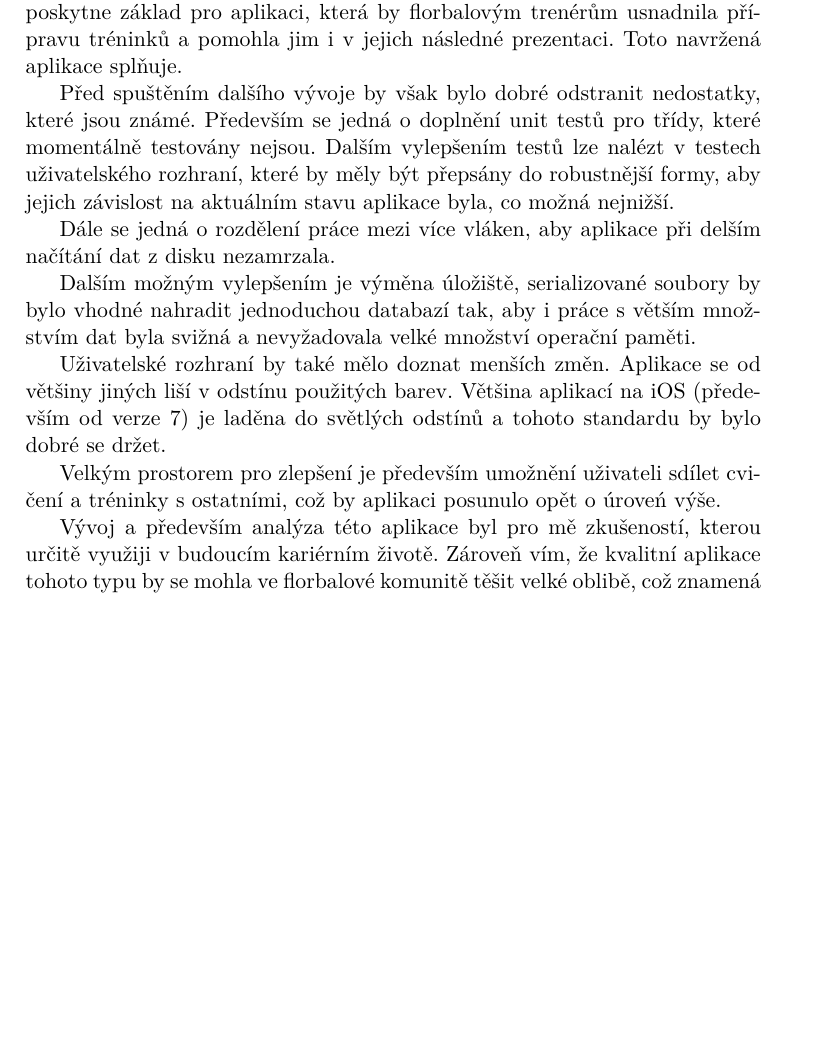
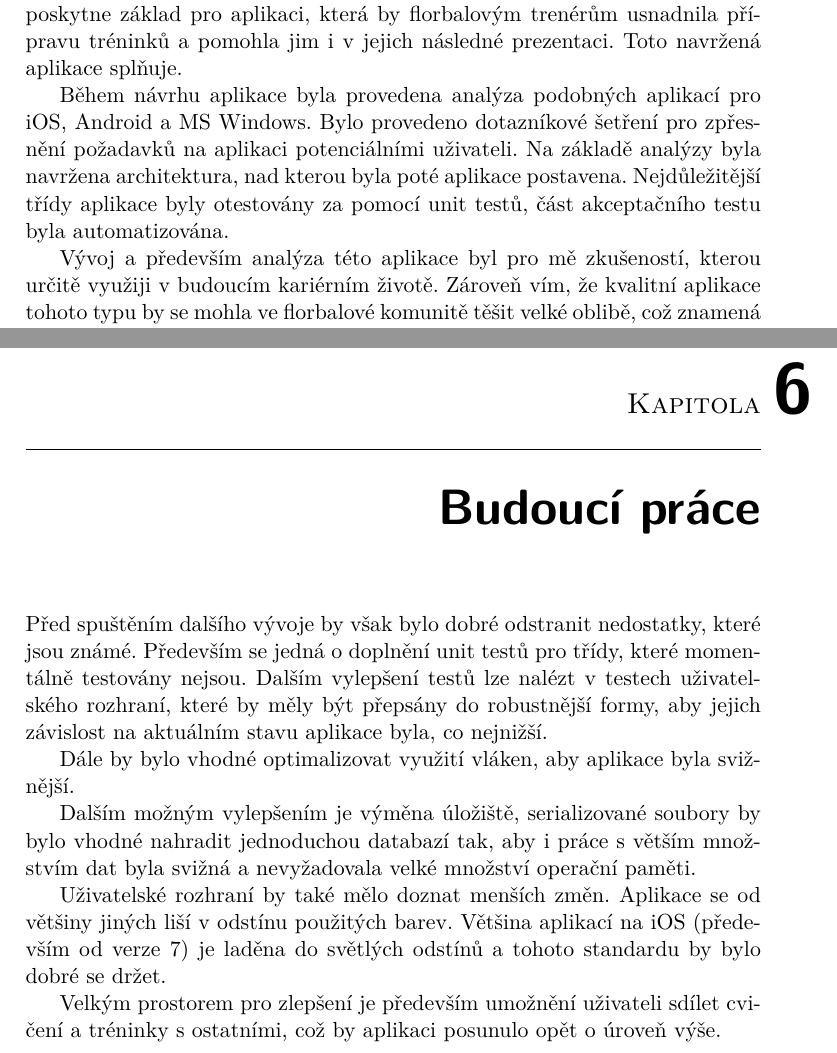
Before and after one commit to olejnjak/floorball-coach, a LaTeX thesis (text/BP_Olejník_Jakub_2014.tex): part of page 45 of 51 before the commit and two parts of pages 45 and 47 of 53 after it, the two joined at a grey line, cut so that both start at the same text, the shorter picture padded with empty space. Compiled offline with pdfLaTeX.

Commit message:
Opravy textu podle feedbacku.

```diff
--- a/text/BP_Olejník_Jakub_2014.tex
+++ b/text/BP_Olejník_Jakub_2014.tex
@@ -484,18 +484,22 @@ carMock.when(isStarted).thenReturn(true);
 \begin{conclusion}
 	Cílem této práce bylo vytvoření prototypu aplikace \uv{Florbalový trenér}, který poskytne základ pro aplikaci, která by florbalovým trenérům usnadnila přípravu tréninků a pomohla jim i v~jejich následné prezentaci. Toto navržená aplikace splňuje.
 
-	Před spuštěním dalšího vývoje by však bylo dobré odstranit nedostatky, které jsou známé. Především se jedná o doplnění unit testů pro třídy, které momentálně testovány nejsou. Dalším vylepšením testů lze nalézt v testech uživatelského rozhraní, které by měly být přepsány do robustnější formy, aby jejich závislost na aktuálním stavu aplikace byla, co možná nejnižší.
+	Během návrhu aplikace byla provedena analýza podobných aplikací pro iOS, Android a MS Windows. Bylo provedeno dotazníkové šetření pro zpřesnění požadavků na aplikaci potenciálními uživateli. Na základě analýzy byla navržena architektura, nad kterou byla poté aplikace postavena. Nejdůležitější třídy aplikace byly otestovány za pomocí unit testů, část akceptačního testu byla automatizována.
 
-	Dále se jedná o~rozdělení práce mezi více vláken, aby aplikace při delším načítání dat z~disku nezamrzala.
+	Vývoj a především analýza této aplikace byl pro mě zkušeností, kterou určitě využiji v~budoucím kariérním životě. Zároveň vím, že kvalitní aplikace tohoto typu by se mohla ve florbalové komunitě těšit velké oblibě, což znamená velkou motivaci pro budoucí vývoj.
+\end{conclusion}
+
+\chapter{Budoucí práce}
+
+	Před spuštěním dalšího vývoje by však bylo dobré odstranit nedostatky, které jsou známé. Především se jedná o doplnění unit testů pro třídy, které momentálně testovány nejsou. Dalším vylepšení testů lze nalézt v testech uživatelského rozhraní, které by měly být přepsány do robustnější formy, aby jejich závislost na aktuálním stavu aplikace byla, co nejnižší.
+
+	Dále by bylo vhodné optimalizovat využití vláken, aby aplikace byla svižnější.
 
 	Dalším možným vylepšením je výměna úložiště, serializované soubory by bylo vhodné nahradit jednoduchou databazí tak, aby i práce s~větším množstvím dat byla svižná a nevyžadovala velké množství operační paměti.
 
 	Uživatelské rozhraní by také mělo doznat menších změn. Aplikace se od většiny jiných liší v~odstínu použitých barev. Většina aplikací na iOS (především od verze 7) je laděna do světlých odstínů a tohoto standardu by bylo dobré se držet.
 
-	Velkým prostorem pro zlepšení je především umožnění uživateli sdílet cvičení a tréninky s~ostatními, což by aplikaci posunulo opět o~úroveń výše.
-
-	Vývoj a především analýza této aplikace byl pro mě zkušeností, kterou určitě využiji v~budoucím kariérním životě. Zároveň vím, že kvalitní aplikace tohoto typu by se mohla ve florbalové komunitě těšit velké oblibě, což znamená velkou motivaci pro budoucí vývoj.
-\end{conclusion}
+	Velkým prostorem pro zlepšení je především umožnění uživateli sdílet cvičení a tréninky s~ostatními, což by aplikaci posunulo opět o~úroveň výše.
 
 \bibliographystyle{csn690}
 \bibliography{mybibliographyfile}
```
Also changed, not shown: text/BP_Olejník_Jakub_2014.tex (6 more changed lines).
